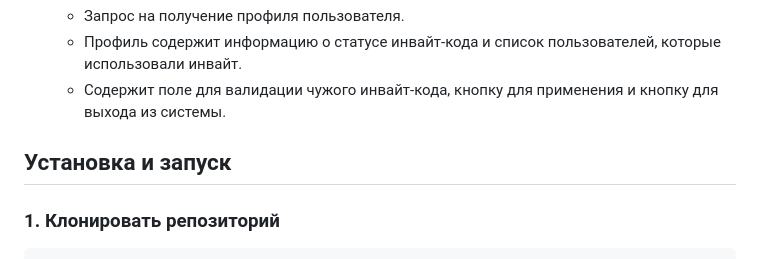
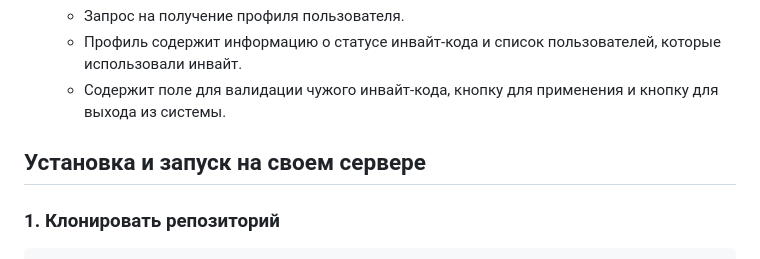
Before and after one commit to CringeT1Me/referral_code, a Markdown page: README.md, the part around the change. Rendered like a GitHub page.

```diff
--- a/README.md
+++ b/README.md
@@ -29,7 +29,7 @@
     - Профиль содержит информацию о статусе инвайт-кода и список пользователей, которые использовали инвайт.
     - Содержит поле для валидации чужого инвайт-кода, кнопку для применения и кнопку для выхода из системы.
 
-## Установка и запуск
+## Установка и запуск на своем сервере
 
 ### 1. Клонировать репозиторий
 
```
